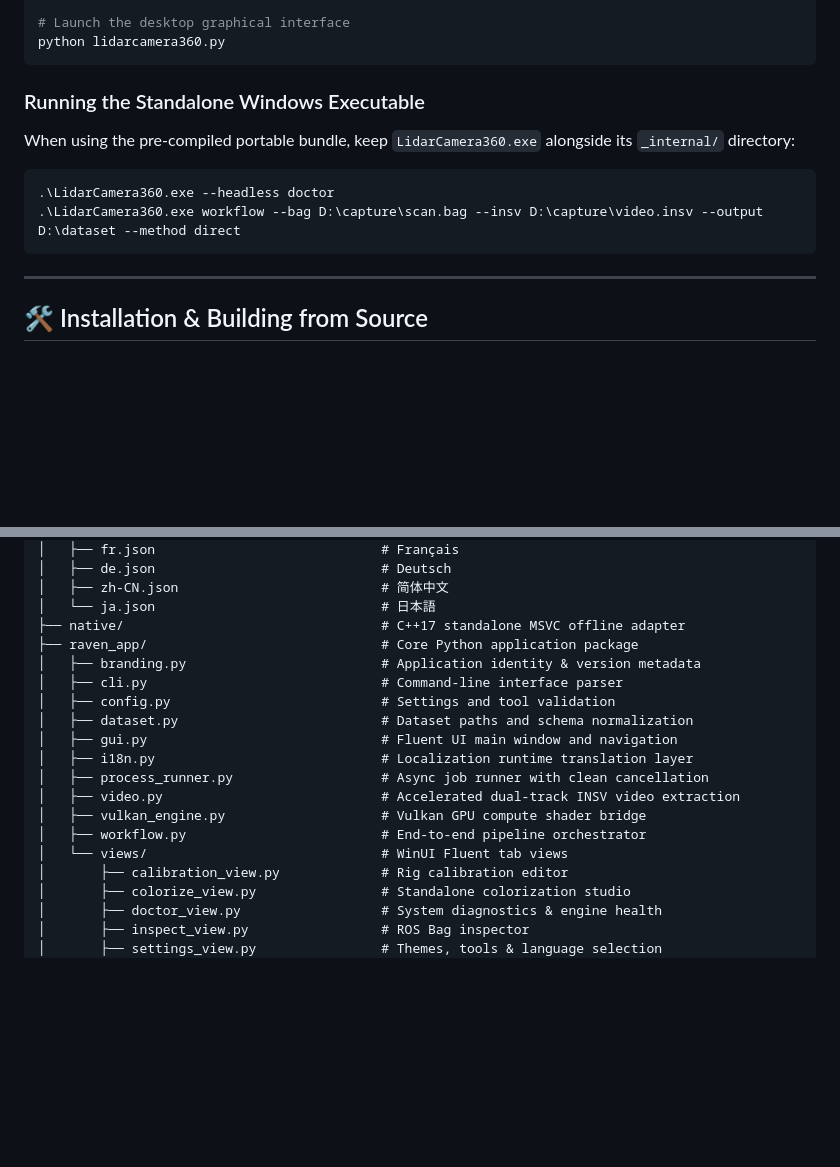
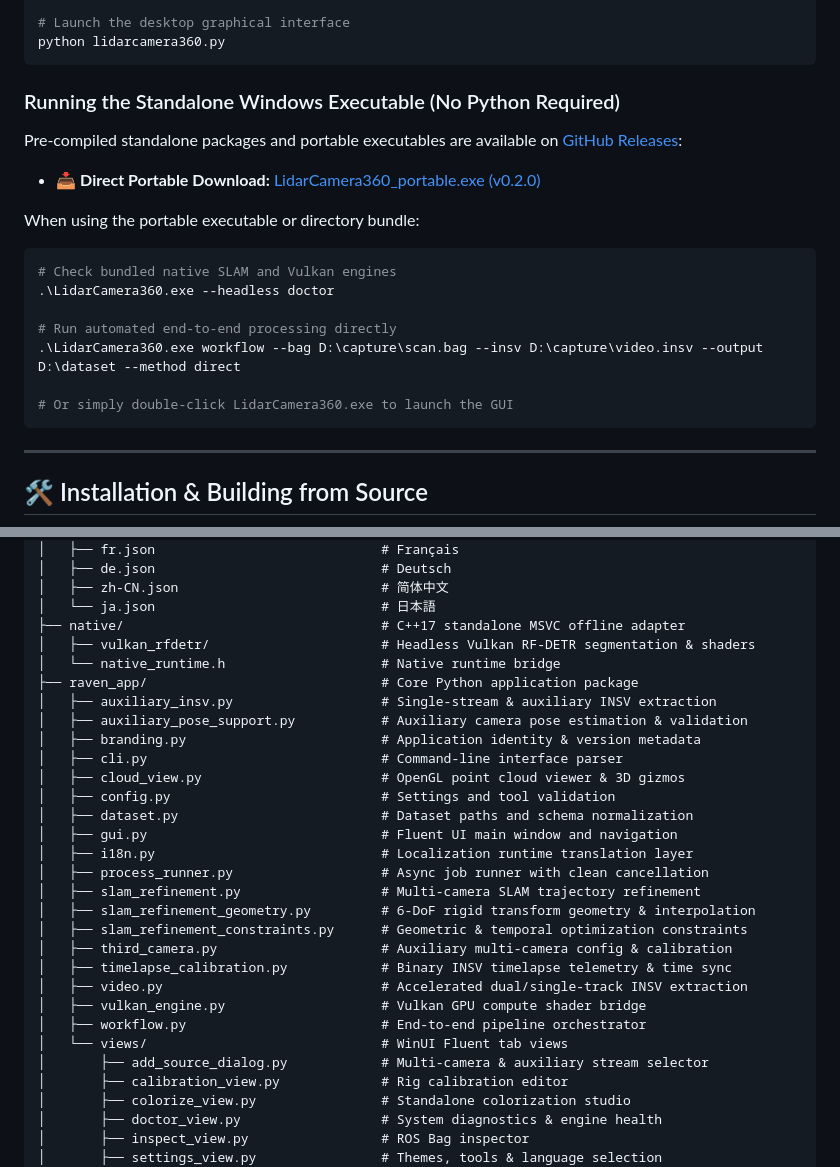
Before and after one commit to Everton-Braz/LidarCamera360, a Markdown page: README.md, 2 parts joined by grey strips. GitHub-like rendering; blank space fills up the shorter version.

````diff
--- a/README.md
+++ b/README.md
@@ -118,13 +130,21 @@ python lidarcamera360.py workflow --bag D:\capture\scan.bag --insv D:\capture\vi
 python lidarcamera360.py
 ```
 
-### Running the Standalone Windows Executable
+### Running the Standalone Windows Executable (No Python Required)
 
-When using the pre-compiled portable bundle, keep `LidarCamera360.exe` alongside its `_internal/` directory:
+Pre-compiled standalone packages and portable executables are available on [GitHub Releases](https://github.com/Everton-Braz/LidarCamera360/releases/tag/v0.2.0):
+- 📥 **Direct Portable Download:** [LidarCamera360_portable.exe (v0.2.0)](https://github.com/Everton-Braz/LidarCamera360/releases/download/v0.2.0/LidarCamera360_portable.exe)
+
+When using the portable executable or directory bundle:
 
 ```powershell
+# Check bundled native SLAM and Vulkan engines
 .\LidarCamera360.exe --headless doctor
+
+# Run automated end-to-end processing directly
 .\LidarCamera360.exe workflow --bag D:\capture\scan.bag --insv D:\capture\video.insv --output D:\dataset --method direct
+
+# Or simply double-click LidarCamera360.exe to launch the GUI
 ```
 
 ---
@@ -188,18 +208,29 @@ LidarCamera360/
 │   ├── zh-CN.json                          # 简体中文
 │   └── ja.json                             # 日本語
 ├── native/                                 # C++17 standalone MSVC offline adapter
+│   ├── vulkan_rfdetr/                      # Headless Vulkan RF-DETR segmentation & shaders
+│   └── native_runtime.h                    # Native runtime bridge
 ├── raven_app/                              # Core Python application package
+│   ├── auxiliary_insv.py                   # Single-stream & auxiliary INSV extraction
+│   ├── auxiliary_pose_support.py           # Auxiliary camera pose estimation & validation
 │   ├── branding.py                         # Application identity & version metadata
 │   ├── cli.py                              # Command-line interface parser
+│   ├── cloud_view.py                       # OpenGL point cloud viewer & 3D gizmos
 │   ├── config.py                           # Settings and tool validation
 │   ├── dataset.py                          # Dataset paths and schema normalization
 │   ├── gui.py                              # Fluent UI main window and navigation
 │   ├── i18n.py                             # Localization runtime translation layer
 │   ├── process_runner.py                   # Async job runner with clean cancellation
-│   ├── video.py                            # Accelerated dual-track INSV video extraction
+│   ├── slam_refinement.py                  # Multi-camera SLAM trajectory refinement
+│   ├── slam_refinement_geometry.py         # 6-DoF rigid transform geometry & interpolation
+│   ├── slam_refinement_constraints.py      # Geometric & temporal optimization constraints
+│   ├── third_camera.py                     # Auxiliary multi-camera config & calibration
+│   ├── timelapse_calibration.py            # Binary INSV timelapse telemetry & time sync
+│   ├── video.py                            # Accelerated dual/single-track INSV extraction
 │   ├── vulkan_engine.py                    # Vulkan GPU compute shader bridge
 │   ├── workflow.py                         # End-to-end pipeline orchestrator
 │   └── views/                              # WinUI Fluent tab views
+│       ├── add_source_dialog.py            # Multi-camera & auxiliary stream selector
 │       ├── calibration_view.py             # Rig calibration editor
 │       ├── colorize_view.py                # Standalone colorization studio
 │       ├── doctor_view.py                  # System diagnostics & engine health
````
Also changed, not shown: other parts of README.md (+25 -13 lines).
